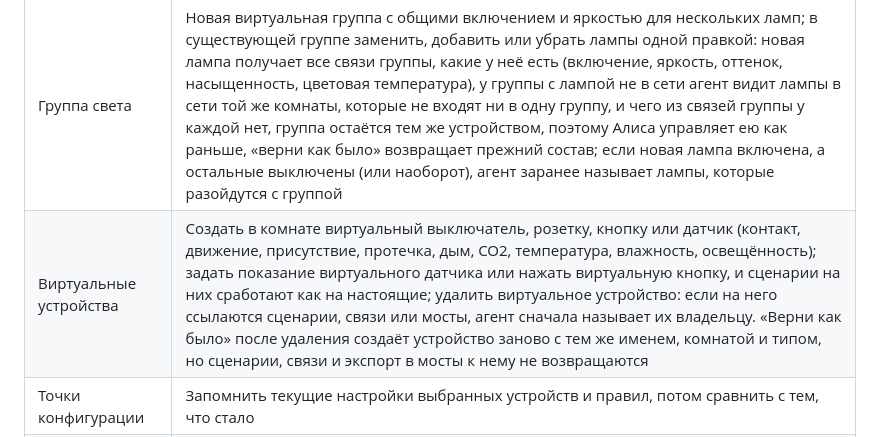
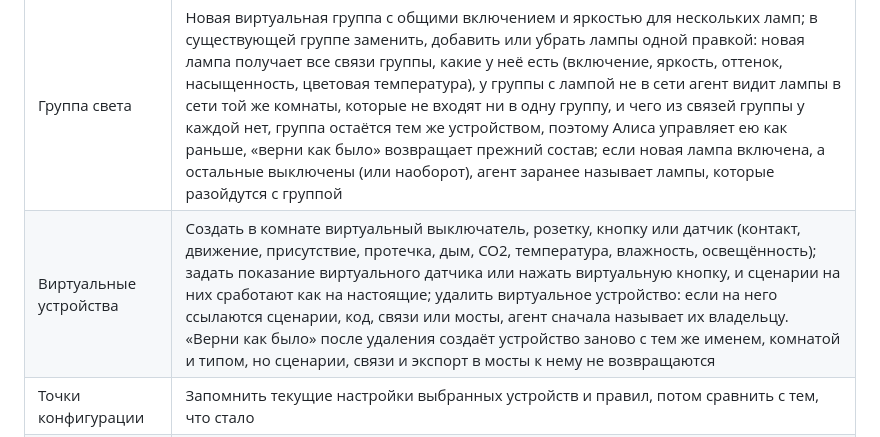
Before and after one commit to xor777/sprut-agent, a Markdown page: README.md, the part around the change. Drawn GitHub-style.

Commit message:
docs(virtual-devices): name code among what a deletion reports
README and the skill's change guide say that a deletion names code that
refers to the device too, what that search misses, that a device name
takes no emoji, and that undo of a creation leaves a device changed
since. The plugin bundle is rebuilt.

Co-Authored-By: Claude Opus 5.5 <noreply@anthropic.com>

```diff
--- a/README.md
+++ b/README.md
@@ -205,7 +205,7 @@ SPRUTHUB_PASSWORD=пароль
 | Автоматизации | Правило «если A, то B», в том числе с выключением через заданное время; дневной и ночной режим по времени хаба; сохранённая команда сразу нескольким устройствам; назначение logic устройству; целевые температура и режим климата; временная пауза действия |
 | Сценарии | Включить или выключить сценарий, в настройках которого на хабе есть переключатель активности, как у BLOCK-сценариев; переименовать сценарий BLOCK, LOGIC или GLOBAL, изменить его описание, запуск при старте хаба и последовательное выполнение (у LOGIC имя, описание и запуск при старте записаны в `info` его кода, и агент меняет их там); запустить включённый BLOCK-сценарий или пользовательский LOGIC по просьбе; изменить условия и действия BLOCK-сценария, в том числе сделанного в интерфейсе хаба, оставив его блоки кода как есть; в действиях — уведомление через сервисы уведомлений, HTTP-запрос, включение, выключение или запуск другого сценария, значение из другой характеристики и повтор ветки, пока выполняется условие |
 | Группа света | Новая виртуальная группа с общими включением и яркостью для нескольких ламп; в существующей группе заменить, добавить или убрать лампы одной правкой: новая лампа получает все связи группы, какие у неё есть (включение, яркость, оттенок, насыщенность, цветовая температура), у группы с лампой не в сети агент видит лампы в сети той же комнаты, которые не входят ни в одну группу, и чего из связей группы у каждой нет, группа остаётся тем же устройством, поэтому Алиса управляет ею как раньше, «верни как было» возвращает прежний состав; если новая лампа включена, а остальные выключены (или наоборот), агент заранее называет лампы, которые разойдутся с группой |
-| Виртуальные устройства | Создать в комнате виртуальный выключатель, розетку, кнопку или датчик (контакт, движение, присутствие, протечка, дым, CO2, температура, влажность, освещённость); задать показание виртуального датчика или нажать виртуальную кнопку, и сценарии на них сработают как на настоящие; удалить виртуальное устройство: если на него ссылаются сценарии, связи или мосты, агент сначала называет их владельцу. «Верни как было» после удаления создаёт устройство заново с тем же именем, комнатой и типом, но сценарии, связи и экспорт в мосты к нему не возвращаются |
+| Виртуальные устройства | Создать в комнате виртуальный выключатель, розетку, кнопку или датчик (контакт, движение, присутствие, протечка, дым, CO2, температура, влажность, освещённость); задать показание виртуального датчика или нажать виртуальную кнопку, и сценарии на них сработают как на настоящие; удалить виртуальное устройство: если на него ссылаются сценарии, код, связи или мосты, агент сначала называет их владельцу. «Верни как было» после удаления создаёт устройство заново с тем же именем, комнатой и типом, но сценарии, связи и экспорт в мосты к нему не возвращаются |
 | Точки конфигурации | Запомнить текущие настройки выбранных устройств и правил, потом сравнить с тем, что стало |
 | Возврат | Каждое изменение и каждая команда устройствам записаны локально с причиной; агент одним вызовом возвращает всё, что сделал по просьбе, от последнего шага к первому, или удаляет то, что создал. Изменённое после него вручную или сценарием и устройства не в сети он не трогает и называет. У ламп возвращается только включение: яркость и цвет остаются как есть, потому что запись яркости включает выключенную лампу |
 | Наблюдение | Временное наблюдение за событиями выбранных характеристик и журналом одного сценария; чтение последних записей журнала хаба (хаб хранит только короткий недавний буфер) |
```
Also changed, not shown: 2 other files.
